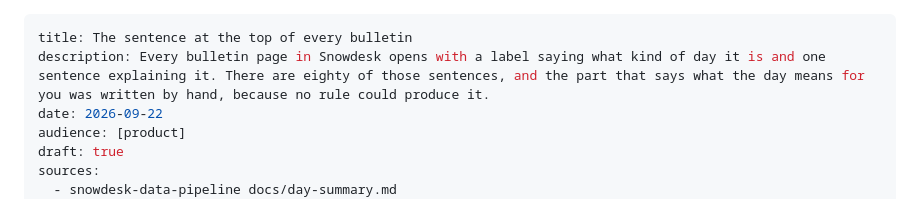
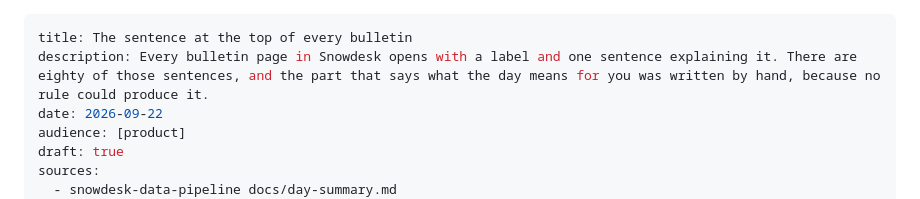
Before and after one commit to hugorodgerbrown/snowdesk-build-blog, a Markdown page: src/posts/the-sentence-at-the-top.md, the part around one of its changes. Drawn GitHub-style.

Commit message:
Shorten the day-summary description and split the history paragraph
Co-Authored-By: Claude Opus 5.5 <noreply@anthropic.com>

```diff
--- a/src/posts/the-sentence-at-the-top.md
+++ b/src/posts/the-sentence-at-the-top.md
@@ -1,6 +1,6 @@
 ---
 title: The sentence at the top of every bulletin
-description: Every bulletin page in Snowdesk opens with a label saying what kind of day it is and one sentence explaining it. There are eighty of those sentences, and the part that says what the day means for you was written by hand, because no rule could produce it.
+description: Every bulletin page in Snowdesk opens with a label and one sentence explaining it. There are eighty of those sentences, and the part that says what the day means for you was written by hand, because no rule could produce it.
 date: 2026-09-22
 audience: [product]
 draft: true
```
Also changed, not shown: other parts of src/posts/the-sentence-at-the-top.md (+3 -2 lines).
